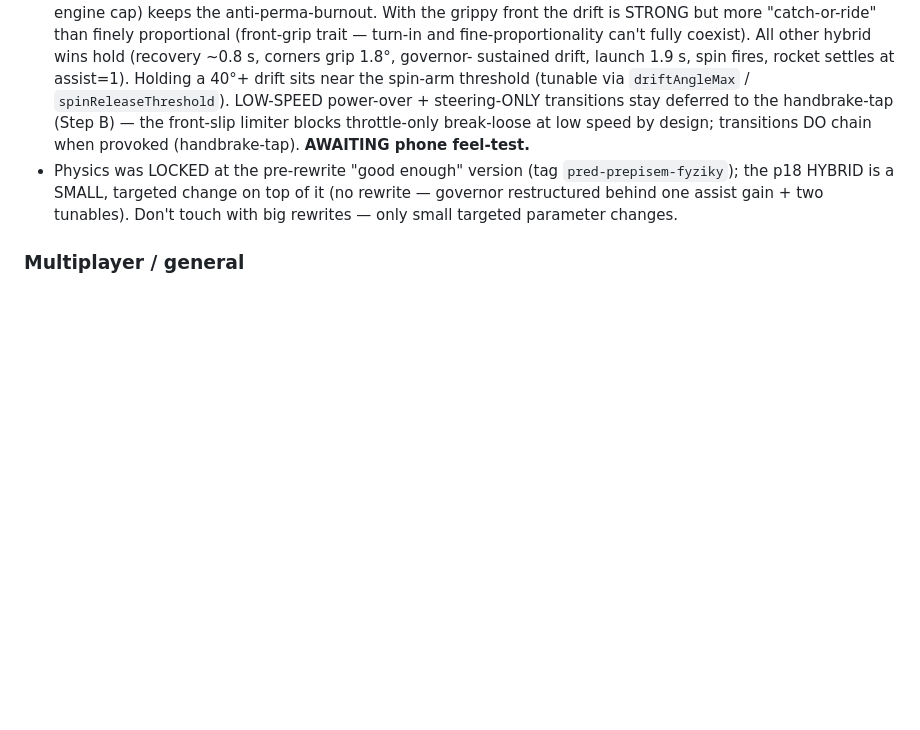
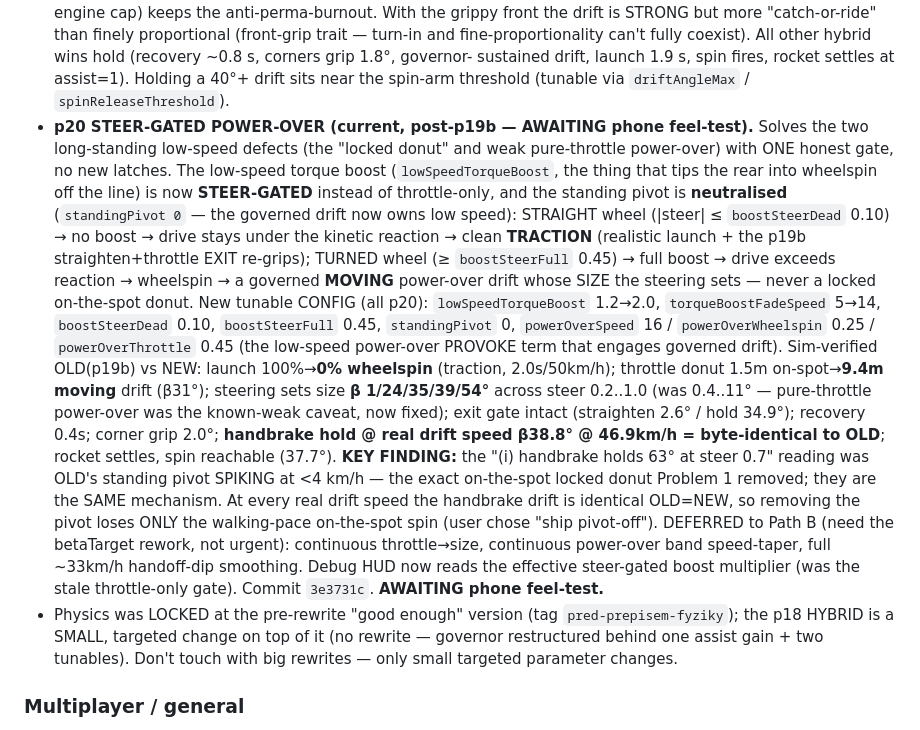
Before and after one commit to tradeventureapp/steer-it, a Markdown page: CLAUDE.md, the part around the change. Rendered like a GitHub page; blank space fills up the shorter version.

Commit message:
CLAUDE.md — record p20 steer-gated power-over (donut/launch fix shipped)
Co-Authored-By: Claude Opus 4.8 <noreply@anthropic.com>

```diff
--- a/CLAUDE.md
+++ b/CLAUDE.md
@@ -252,10 +252,37 @@ phone→desktop `join | color | name | leave | control`; desktop→phone `lobby
   coexist). All other hybrid wins hold (recovery ~0.8 s, corners grip 1.8°, governor-
   sustained drift, launch 1.9 s, spin fires, rocket settles at assist=1). Holding a 40°+
   drift sits near the spin-arm threshold (tunable via `driftAngleMax` /
-  `spinReleaseThreshold`). LOW-SPEED power-over + steering-ONLY
-  transitions stay deferred to the handbrake-tap (Step B) — the front-slip limiter blocks
-  throttle-only break-loose at low speed by design; transitions DO chain when provoked
-  (handbrake-tap). **AWAITING phone feel-test.**
+  `spinReleaseThreshold`).
+- **p20 STEER-GATED POWER-OVER (current, post-p19b — AWAITING phone feel-test).**
+  Solves the two long-standing low-speed defects (the "locked donut" and weak
+  pure-throttle power-over) with ONE honest gate, no new latches. The low-speed
+  torque boost (`lowSpeedTorqueBoost`, the thing that tips the rear into wheelspin
+  off the line) is now **STEER-GATED** instead of throttle-only, and the standing
+  pivot is **neutralised** (`standingPivot 0` — the governed drift now owns low
+  speed): STRAIGHT wheel (|steer| ≤ `boostSteerDead` 0.10) → no boost → drive
+  stays under the kinetic reaction → clean **TRACTION** (realistic launch + the
+  p19b straighten+throttle EXIT re-grips); TURNED wheel (≥ `boostSteerFull` 0.45)
+  → full boost → drive exceeds reaction → wheelspin → a governed **MOVING**
+  power-over drift whose SIZE the steering sets — never a locked on-the-spot donut.
+  New tunable CONFIG (all p20): `lowSpeedTorqueBoost` 1.2→2.0, `torqueBoostFadeSpeed`
+  5→14, `boostSteerDead` 0.10, `boostSteerFull` 0.45, `standingPivot` 0,
+  `powerOverSpeed` 16 / `powerOverWheelspin` 0.25 / `powerOverThrottle` 0.45 (the
+  low-speed power-over PROVOKE term that engages governed drift). Sim-verified
+  OLD(p19b) vs NEW: launch 100%→**0% wheelspin** (traction, 2.0s/50km/h); throttle
+  donut 1.5m on-spot→**9.4m moving** drift (β31°); steering sets size **β
+  1/24/35/39/54°** across steer 0.2..1.0 (was 0.4..11° — pure-throttle power-over
+  was the known-weak caveat, now fixed); exit gate intact (straighten 2.6° /
+  hold 34.9°); recovery 0.4s; corner grip 2.0°; **handbrake hold @ real drift
+  speed β38.8° @ 46.9km/h = byte-identical to OLD**; rocket settles, spin reachable
+  (37.7°). **KEY FINDING:** the "(i) handbrake holds 63° at steer 0.7" reading was
+  OLD's standing pivot SPIKING at <4 km/h — the exact on-the-spot locked donut
+  Problem 1 removed; they are the SAME mechanism. At every real drift speed the
+  handbrake drift is identical OLD=NEW, so removing the pivot loses ONLY the
+  walking-pace on-the-spot spin (user chose "ship pivot-off"). DEFERRED to Path B
+  (need the betaTarget rework, not urgent): continuous throttle→size, continuous
+  power-over band speed-taper, full ~33km/h handoff-dip smoothing. Debug HUD now
+  reads the effective steer-gated boost multiplier (was the stale throttle-only
+  gate). Commit `3e3731c`. **AWAITING phone feel-test.**
 - Physics was LOCKED at the pre-rewrite "good enough" version (tag `pred-prepisem-fyziky`);
   the p18 HYBRID is a SMALL, targeted change on top of it (no rewrite — governor restructured
   behind one assist gain + two tunables). Don't touch with big rewrites — only small targeted
```
